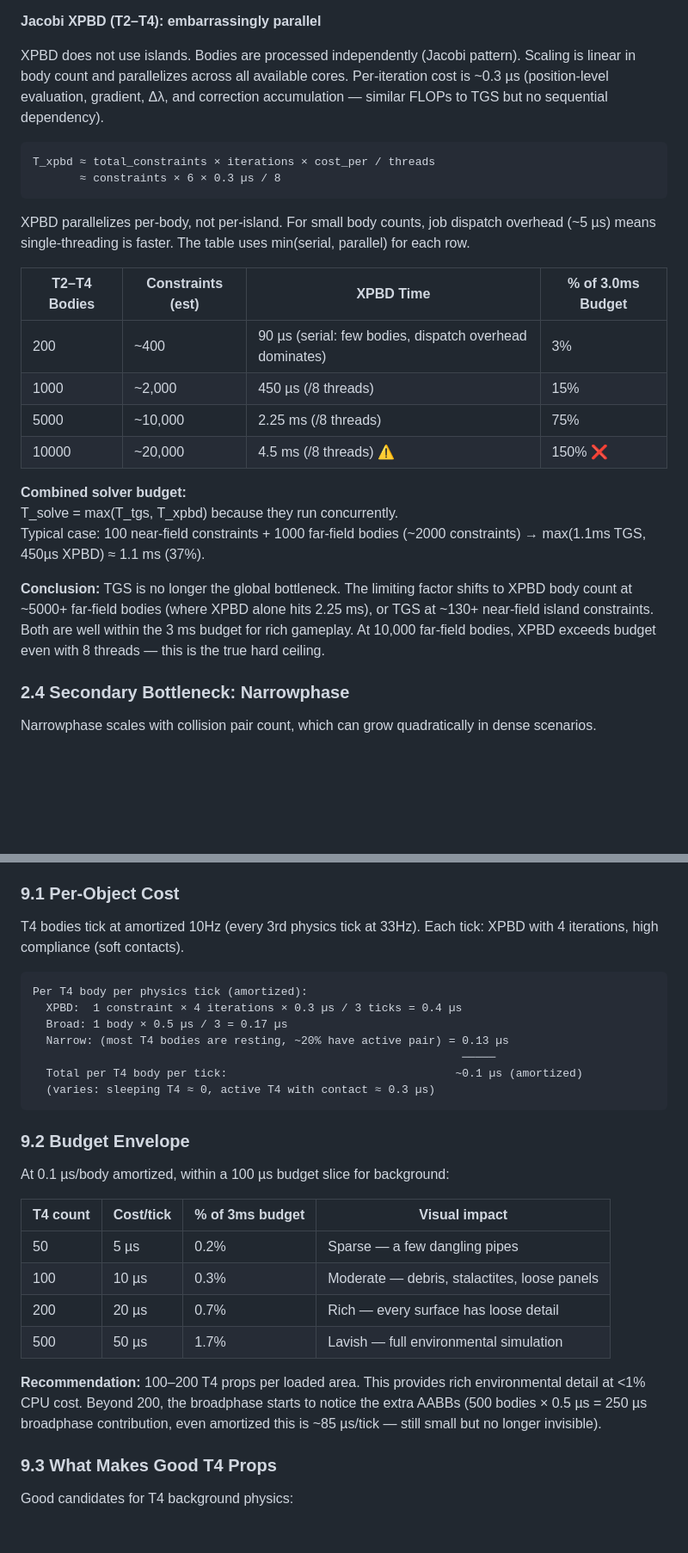
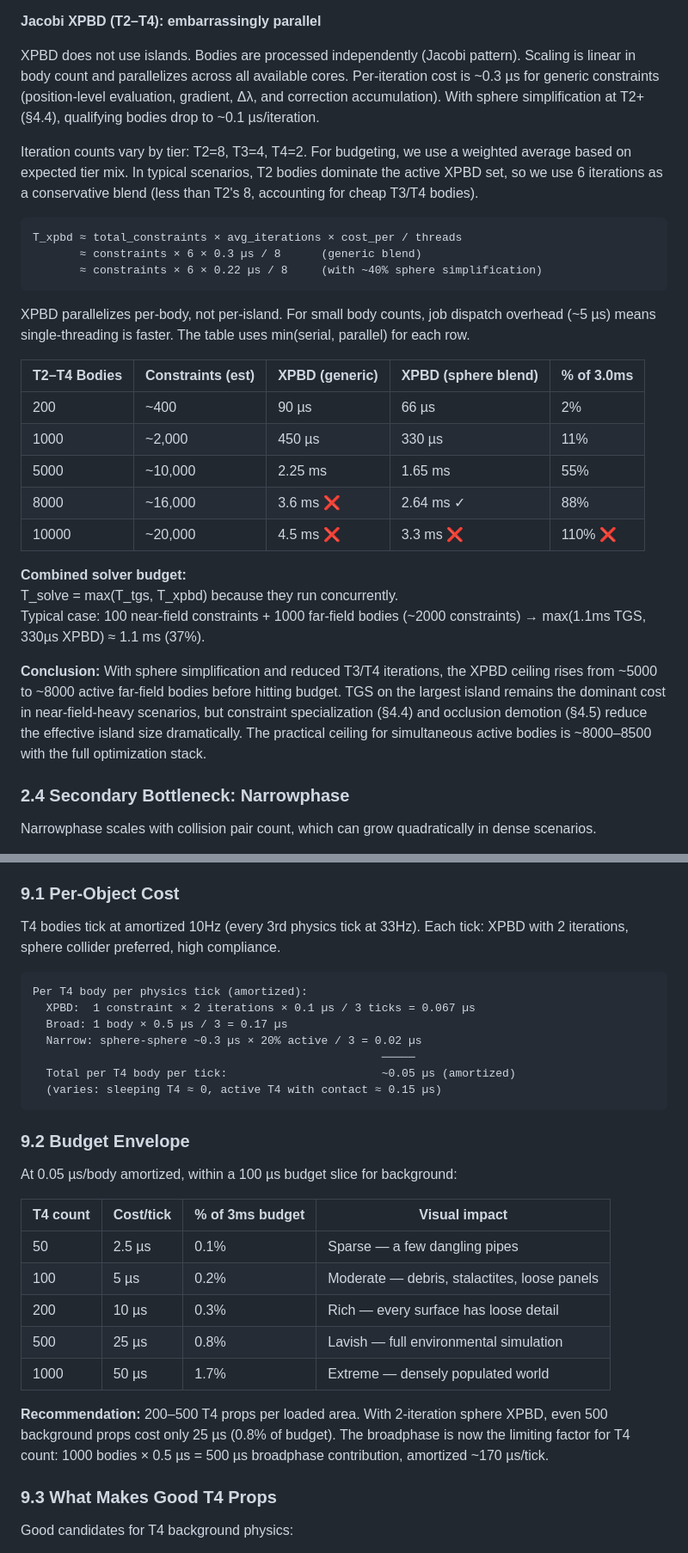
Before and after one commit to KevinMichaelDaley/rpgengine, a Markdown page: ref/physics_performance_analysis_3ms.md, 2 parts joined by grey strips. Shown at 86% size. Drawn GitHub-style; blank space fills up the shorter version.

Commit message:
reduce T3/T4 iterations, add sphere simplification at distance
- T3: 6→4 iterations, sphere collider for bodies with ratio<1.3
- T4: 4→2 iterations, sphere collider preferred for all small objects
- XPBD ceiling rises from ~5000 to ~8000 active far-field bodies
- T4 amortized cost drops from 0.1 to 0.05 µs/body (500 props = 25 µs)
- XPBD table now shows generic vs sphere-blend columns
- Updated physics.md spec, callgraph iteration annotation, all scenarios

````diff
--- a/ref/physics_performance_analysis_3ms.md
+++ b/ref/physics_performance_analysis_3ms.md
@@ -168,35 +168,44 @@ specialization is implemented.
 
 XPBD does not use islands. Bodies are processed independently (Jacobi pattern).
 Scaling is linear in body count and parallelizes across all available cores.
-Per-iteration cost is ~0.3 µs (position-level evaluation, gradient, Δλ, and
-correction accumulation — similar FLOPs to TGS but no sequential dependency).
+Per-iteration cost is ~0.3 µs for generic constraints (position-level
+evaluation, gradient, Δλ, and correction accumulation). With sphere
+simplification at T2+ (§4.4), qualifying bodies drop to ~0.1 µs/iteration.
+
+Iteration counts vary by tier: T2=8, T3=4, T4=2. For budgeting, we use
+a weighted average based on expected tier mix. In typical scenarios, T2
+bodies dominate the active XPBD set, so we use 6 iterations as a
+conservative blend (less than T2's 8, accounting for cheap T3/T4 bodies).
 
 ```
-T_xpbd ≈ total_constraints × iterations × cost_per / threads
-       ≈ constraints × 6 × 0.3 µs / 8
+T_xpbd ≈ total_constraints × avg_iterations × cost_per / threads
+       ≈ constraints × 6 × 0.3 µs / 8      (generic blend)
+       ≈ constraints × 6 × 0.22 µs / 8     (with ~40% sphere simplification)
 ```
 
 XPBD parallelizes per-body, not per-island. For small body counts, job
 dispatch overhead (~5 µs) means single-threading is faster. The table uses
 min(serial, parallel) for each row.
 
-| T2–T4 Bodies | Constraints (est) | XPBD Time | % of 3.0ms Budget |
-|--------------|-------------------|-----------|-------------------|
-| 200 | ~400 | 90 µs (serial: few bodies, dispatch overhead dominates) | 3% |
-| 1000 | ~2,000 | 450 µs (/8 threads) | 15% |
-| 5000 | ~10,000 | 2.25 ms (/8 threads) | 75% |
-| 10000 | ~20,000 | 4.5 ms (/8 threads) ⚠️ | 150% ❌ |
+| T2–T4 Bodies | Constraints (est) | XPBD (generic) | XPBD (sphere blend) | % of 3.0ms |
+|--------------|-------------------|-----------------|---------------------|------------|
+| 200 | ~400 | 90 µs | 66 µs | 2% |
+| 1000 | ~2,000 | 450 µs | 330 µs | 11% |
+| 5000 | ~10,000 | 2.25 ms | 1.65 ms | 55% |
+| 8000 | ~16,000 | 3.6 ms ❌ | 2.64 ms ✓ | 88% |
+| 10000 | ~20,000 | 4.5 ms ❌ | 3.3 ms ❌ | 110% ❌ |
 
 **Combined solver budget:**
 T_solve = max(T_tgs, T_xpbd) because they run concurrently.
 Typical case: 100 near-field constraints + 1000 far-field bodies (~2000 constraints)
-→ max(1.1ms TGS, 450µs XPBD) ≈ 1.1 ms (37%).
+→ max(1.1ms TGS, 330µs XPBD) ≈ 1.1 ms (37%).
 
-**Conclusion:** TGS is no longer the global bottleneck. The limiting factor shifts
-to XPBD body count at ~5000+ far-field bodies (where XPBD alone hits 2.25 ms),
-or TGS at ~130+ near-field island constraints. Both are well within the 3 ms
-budget for rich gameplay. At 10,000 far-field bodies, XPBD exceeds budget even
-with 8 threads — this is the true hard ceiling.
+**Conclusion:** With sphere simplification and reduced T3/T4 iterations, the
+XPBD ceiling rises from ~5000 to ~8000 active far-field bodies before hitting
+budget. TGS on the largest island remains the dominant cost in near-field-heavy
+scenarios, but constraint specialization (§4.4) and occlusion demotion (§4.5)
+reduce the effective island size dramatically. The practical ceiling for
+simultaneous active bodies is ~8000–8500 with the full optimization stack.
 
 ### 2.4 Secondary Bottleneck: Narrowphase
 
@@ -1355,33 +1365,34 @@ This section quantifies the budget explicitly.
 ### 9.1 Per-Object Cost
 
 T4 bodies tick at amortized 10Hz (every 3rd physics tick at 33Hz).
-Each tick: XPBD with 4 iterations, high compliance (soft contacts).
+Each tick: XPBD with 2 iterations, sphere collider preferred, high compliance.
 
 ```
 Per T4 body per physics tick (amortized):
-  XPBD:  1 constraint × 4 iterations × 0.3 µs / 3 ticks = 0.4 µs
+  XPBD:  1 constraint × 2 iterations × 0.1 µs / 3 ticks = 0.067 µs
   Broad: 1 body × 0.5 µs / 3 = 0.17 µs
-  Narrow: (most T4 bodies are resting, ~20% have active pair) = 0.13 µs
-                                                                ─────
-  Total per T4 body per tick:                                  ~0.1 µs (amortized)
-  (varies: sleeping T4 ≈ 0, active T4 with contact ≈ 0.3 µs)
+  Narrow: sphere-sphere ~0.3 µs × 20% active / 3 = 0.02 µs
+                                                    ─────
+  Total per T4 body per tick:                       ~0.05 µs (amortized)
+  (varies: sleeping T4 ≈ 0, active T4 with contact ≈ 0.15 µs)
 ```
 
 ### 9.2 Budget Envelope
 
-At 0.1 µs/body amortized, within a 100 µs budget slice for background:
+At 0.05 µs/body amortized, within a 100 µs budget slice for background:
 
 | T4 count | Cost/tick | % of 3ms budget | Visual impact |
 |----------|-----------|-----------------|---------------|
-| 50 | 5 µs | 0.2% | Sparse — a few dangling pipes |
-| 100 | 10 µs | 0.3% | Moderate — debris, stalactites, loose panels |
-| 200 | 20 µs | 0.7% | Rich — every surface has loose detail |
-| 500 | 50 µs | 1.7% | Lavish — full environmental simulation |
+| 50 | 2.5 µs | 0.1% | Sparse — a few dangling pipes |
+| 100 | 5 µs | 0.2% | Moderate — debris, stalactites, loose panels |
+| 200 | 10 µs | 0.3% | Rich — every surface has loose detail |
+| 500 | 25 µs | 0.8% | Lavish — full environmental simulation |
+| 1000 | 50 µs | 1.7% | Extreme — densely populated world |
 
-**Recommendation:** 100–200 T4 props per loaded area. This provides rich
-environmental detail at <1% CPU cost. Beyond 200, the broadphase starts to
-notice the extra AABBs (500 bodies × 0.5 µs = 250 µs broadphase contribution,
-even amortized this is ~85 µs/tick — still small but no longer invisible).
+**Recommendation:** 200–500 T4 props per loaded area. With 2-iteration sphere
+XPBD, even 500 background props cost only 25 µs (0.8% of budget). The
+broadphase is now the limiting factor for T4 count: 1000 bodies × 0.5 µs
+= 500 µs broadphase contribution, amortized ~170 µs/tick.
 
 ### 9.3 What Makes Good T4 Props
 
````
Also changed, not shown: other parts of ref/physics_performance_analysis_3ms.md (+19 -18 lines), ref/physics.md (+4 -2 lines), ref/physics_tick_callgraph.md (+1 -1 lines).
